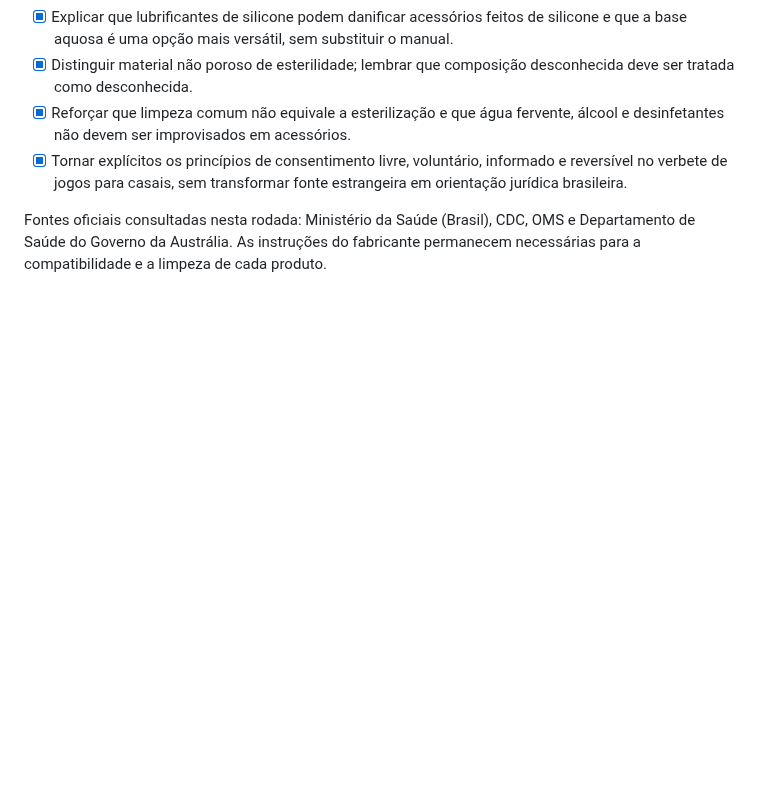
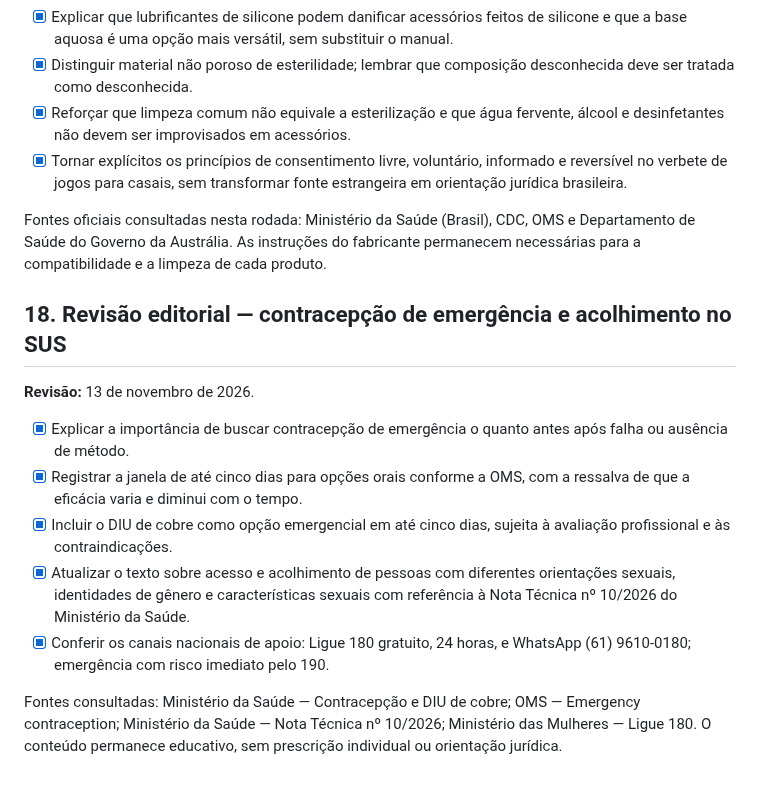
Before and after one commit to ihbiondo/Luxuriosa, a Markdown page: docs/PROJETO-EDUCACAO-LUXURIOSA.md, the part around the change. GitHub-like rendering; blank space fills up the shorter version.

Commit message:
Documenta revisão de contracepção de emergência e acolhimento

```diff
--- a/docs/PROJETO-EDUCACAO-LUXURIOSA.md
+++ b/docs/PROJETO-EDUCACAO-LUXURIOSA.md
@@ -319,3 +319,15 @@ As recomendações da FDA sobre anéis aplicam-se especificamente a dispositivos
 - [x] Tornar explícitos os princípios de consentimento livre, voluntário, informado e reversível no verbete de jogos para casais, sem transformar fonte estrangeira em orientação jurídica brasileira.
 
 Fontes oficiais consultadas nesta rodada: Ministério da Saúde (Brasil), CDC, OMS e Departamento de Saúde do Governo da Austrália. As instruções do fabricante permanecem necessárias para a compatibilidade e a limpeza de cada produto.
+
+## 18. Revisão editorial — contracepção de emergência e acolhimento no SUS
+
+**Revisão:** 13 de novembro de 2026.
+
+- [x] Explicar a importância de buscar contracepção de emergência o quanto antes após falha ou ausência de método.
+- [x] Registrar a janela de até cinco dias para opções orais conforme a OMS, com a ressalva de que a eficácia varia e diminui com o tempo.
+- [x] Incluir o DIU de cobre como opção emergencial em até cinco dias, sujeita à avaliação profissional e às contraindicações.
+- [x] Atualizar o texto sobre acesso e acolhimento de pessoas com diferentes orientações sexuais, identidades de gênero e características sexuais com referência à Nota Técnica nº 10/2026 do Ministério da Saúde.
+- [x] Conferir os canais nacionais de apoio: Ligue 180 gratuito, 24 horas, e WhatsApp (61) 9610-0180; emergência com risco imediato pelo 190.
+
+Fontes consultadas: Ministério da Saúde — Contracepção e DIU de cobre; OMS — Emergency contraception; Ministério da Saúde — Nota Técnica nº 10/2026; Ministério das Mulheres — Ligue 180. O conteúdo permanece educativo, sem prescrição individual ou orientação jurídica.
```
